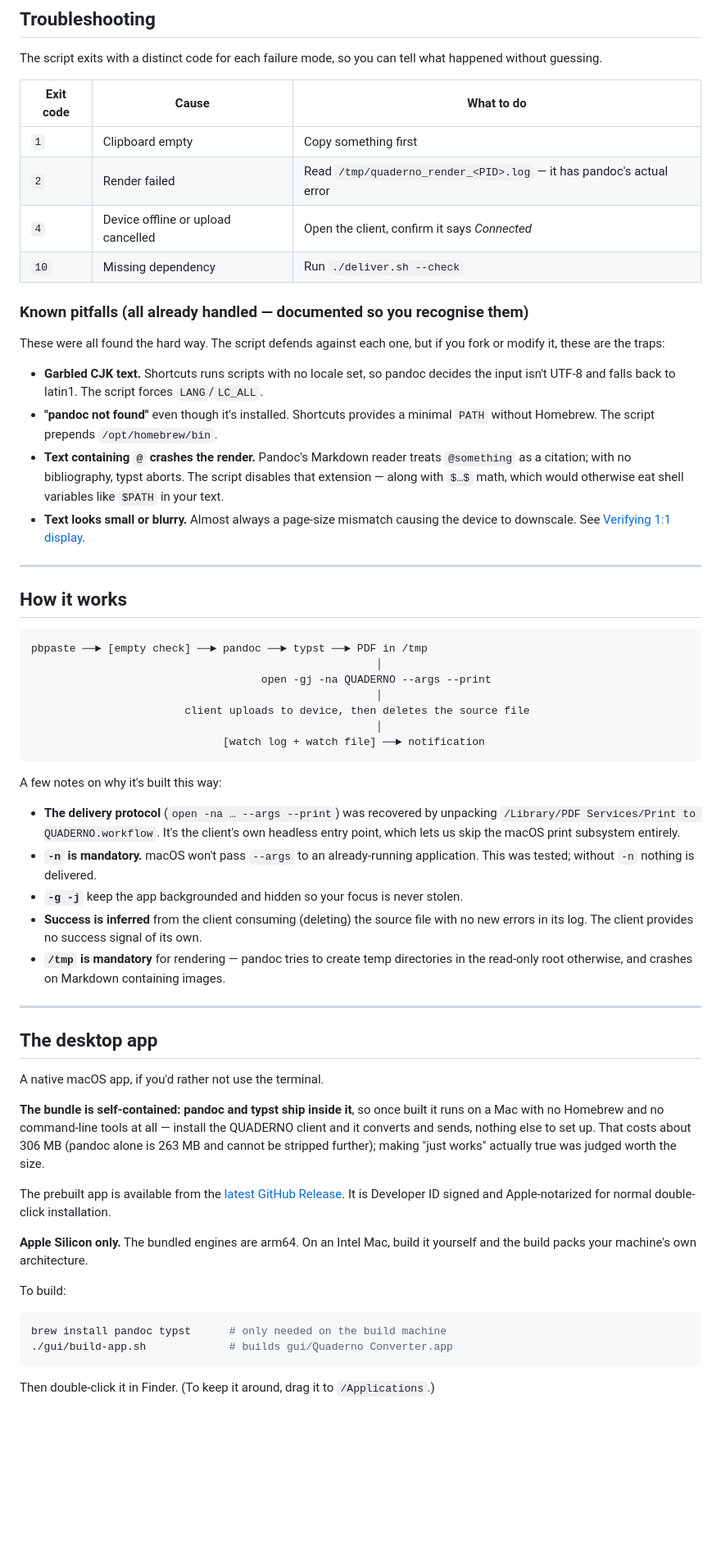
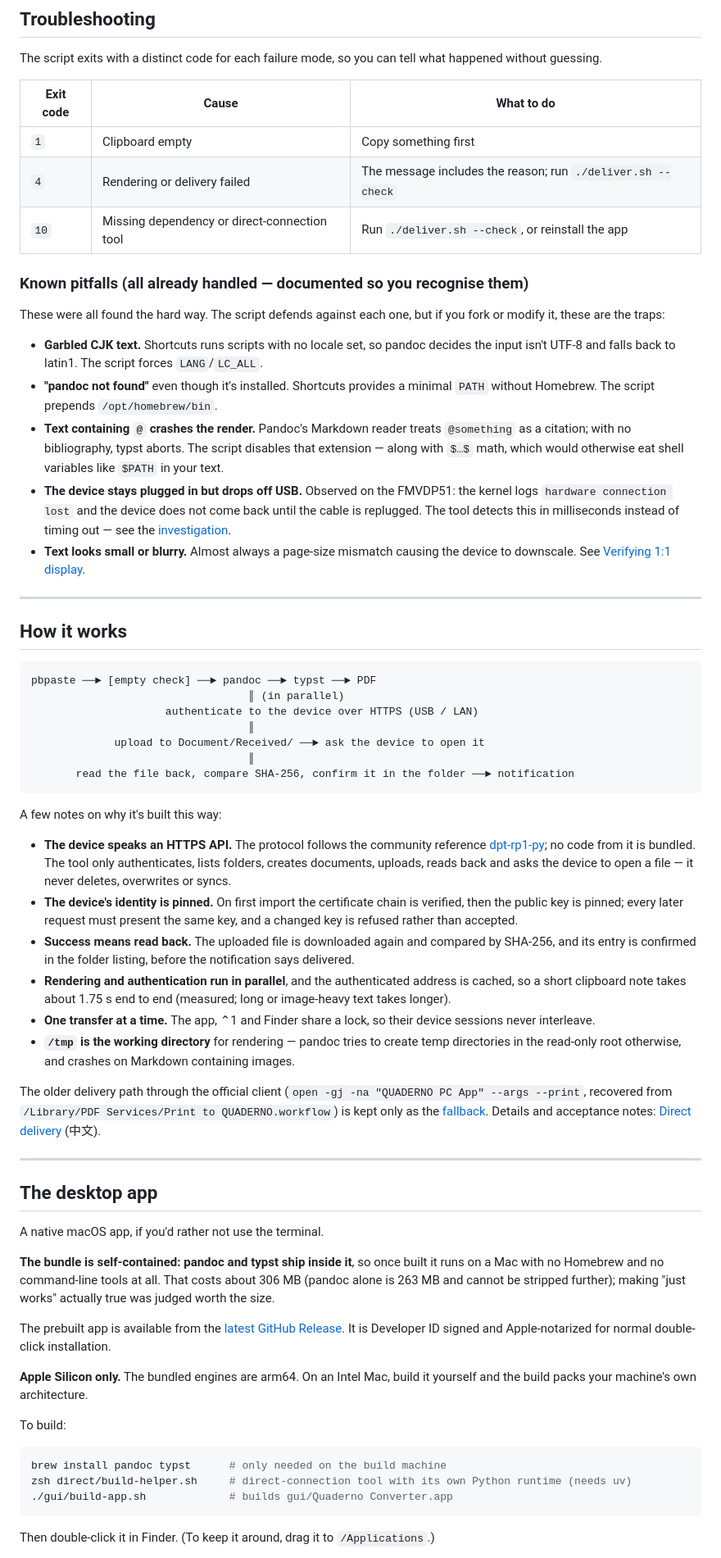
Before and after one commit to leekaomin380/eink-truescale-pdf, a Markdown page: README.md, the part around one of its changes. Shown at 82% size. GitHub-like rendering; blank space fills up the shorter version.

````diff
--- a/README.md
+++ b/README.md
@@ -397,9 +422,8 @@ without guessing.
 | Exit code | Cause | What to do |
 |---|---|---|
 | `1` | Clipboard empty | Copy something first |
-| `2` | Render failed | Read `/tmp/quaderno_render_<PID>.log` — it has pandoc's actual error |
-| `4` | Device offline or upload cancelled | Open the client, confirm it says *Connected* |
-| `10` | Missing dependency | Run `./deliver.sh --check` |
+| `4` | Rendering or delivery failed | The message includes the reason; run `./deliver.sh --check` |
+| `10` | Missing dependency or direct-connection tool | Run `./deliver.sh --check`, or reinstall the app |
 
 ### Known pitfalls (all already handled — documented so you recognise them)
 
@@ -413,6 +437,10 @@ modify it, these are the traps:
 - **Text containing `@` crashes the render.** Pandoc's Markdown reader treats `@something`
   as a citation; with no bibliography, typst aborts. The script disables that extension —
   along with `$…$` math, which would otherwise eat shell variables like `$PATH` in your text.
+- **The device stays plugged in but drops off USB.** Observed on the FMVDP51: the kernel
+  logs `hardware connection lost` and the device does not come back until the cable is
+  replugged. The tool detects this in milliseconds instead of timing out — see the
+  [investigation](docs/usb-disconnect-investigation.md).
 - **Text looks small or blurry.** Almost always a page-size mismatch causing the device to
   downscale. See [Verifying 1:1 display](#verifying-11-display).
 
@@ -421,27 +449,38 @@ modify it, these are the traps:
 ## How it works
 
 ```
-pbpaste ──► [empty check] ──► pandoc ──► typst ──► PDF in /tmp
-                                                      │
-                                    open -gj -na QUADERNO --args --print
-                                                      │
-                        client uploads to device, then deletes the source file
-                                                      │
-                              [watch log + watch file] ──► notification
+pbpaste ──► [empty check] ──► pandoc ──► typst ──► PDF
+                                  ║ (in parallel)
+                     authenticate to the device over HTTPS (USB / LAN)
+                                  ║
+             upload to Document/Received/ ──► ask the device to open it
+                                  ║
+       read the file back, compare SHA-256, confirm it in the folder ──► notification
 ```
 
 A few notes on why it's built this way:
 
-- **The delivery protocol** (`open -na … --args --print`) was recovered by unpacking
-  `/Library/PDF Services/Print to QUADERNO.workflow`. It's the client's own headless entry
-  point, which lets us skip the macOS print subsystem entirely.
-- **`-n` is mandatory.** macOS won't pass `--args` to an already-running application. This
-  was tested; without `-n` nothing is delivered.
-- **`-g -j`** keep the app backgrounded and hidden so your focus is never stolen.
-- **Success is inferred** from the client consuming (deleting) the source file with no new
-  errors in its log. The client provides no success signal of its own.
-- **`/tmp` is mandatory** for rendering — pandoc tries to create temp directories in the
-  read-only root otherwise, and crashes on Markdown containing images.
+- **The device speaks an HTTPS API.** The protocol follows the community reference
+  [dpt-rp1-py](https://github.com/janten/dpt-rp1-py); no code from it is bundled. The tool only
+  authenticates, lists folders, creates documents, uploads, reads back and asks the device to
+  open a file — it never deletes, overwrites or syncs.
+- **The device's identity is pinned.** On first import the certificate chain is verified,
+  then the public key is pinned; every later request must present the same key, and a changed
+  key is refused rather than accepted.
+- **Success means read back.** The uploaded file is downloaded again and compared by SHA-256,
+  and its entry is confirmed in the folder listing, before the notification says delivered.
+- **Rendering and authentication run in parallel**, and the authenticated address is cached,
+  so a short clipboard note takes about 1.75 s end to end (measured; long or image-heavy text
+  takes longer).
+- **One transfer at a time.** The app, ⌃1 and Finder share a lock, so their device sessions
+  never interleave.
+- **`/tmp` is the working directory** for rendering — pandoc tries to create temp directories
+  in the read-only root otherwise, and crashes on Markdown containing images.
+
+The older delivery path through the official client (`open -gj -na "QUADERNO PC App" --args
+--print`, recovered from `/Library/PDF Services/Print to QUADERNO.workflow`) is kept only as
+the [fallback](#when-direct-delivery-fails). Details and acceptance notes:
+[Direct delivery](docs/DIRECT-DELIVERY.md) (中文).
 
 ---
 
@@ -450,8 +489,7 @@ A few notes on why it's built this way:
 A native macOS app, if you'd rather not use the terminal.
 
 **The bundle is self-contained: pandoc and typst ship inside it**, so once built it runs
-on a Mac with no Homebrew and no command-line tools at all — install the QUADERNO client
-and it converts and sends, nothing else to set up. That costs about 306 MB (pandoc alone
+on a Mac with no Homebrew and no command-line tools at all. That costs about 306 MB (pandoc alone
 is 263 MB and cannot be stripped further); making "just works" actually true was judged
 worth the size.
 
@@ -466,6 +504,7 @@ To build:
 
 ```bash
 brew install pandoc typst      # only needed on the build machine
+zsh direct/build-helper.sh     # direct-connection tool with its own Python runtime (needs uv)
 ./gui/build-app.sh             # builds gui/Quaderno Converter.app
 ```
 
````
Also changed, not shown: other parts of README.md (+105 -69 lines).
